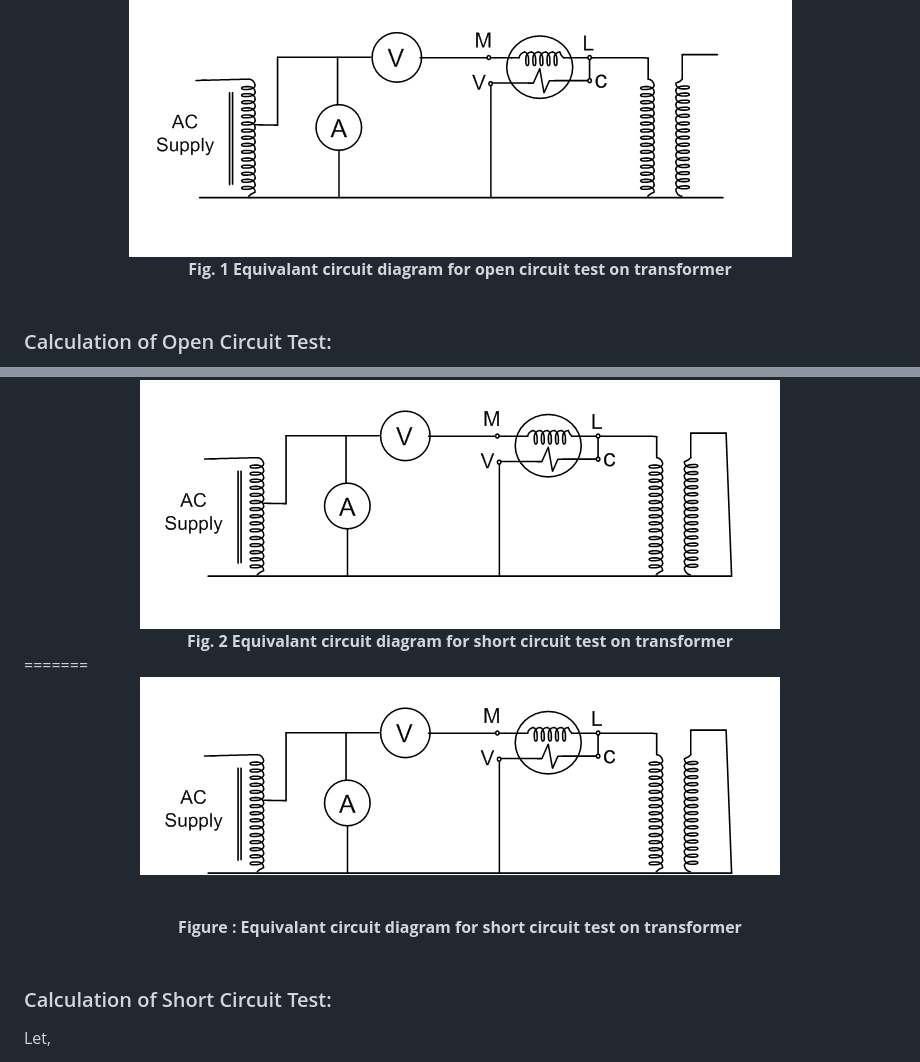
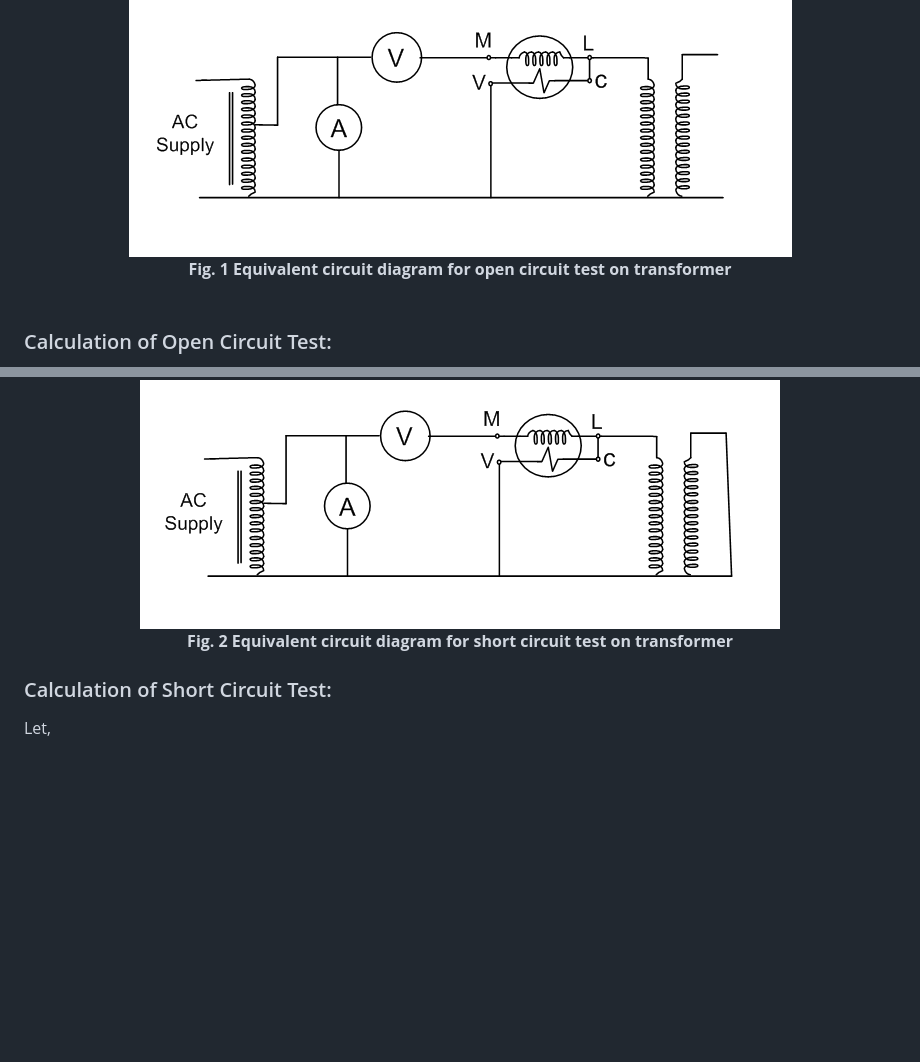
Before and after one commit to virtual-labs/exp-circuit-parameters-oc-test-iitr, a Markdown page: experiment/theory.md, 2 parts joined by grey strips. Drawn GitHub-style; blank space fills up the shorter version.

```diff
--- a/experiment/theory.md
+++ b/experiment/theory.md
@@ -8,7 +8,7 @@ The value of no-load current is very small as compared to the full rated current
 
 dev
 <Center><img src='images/New folder/open.PNG'style="width:500px;height:250px;"></Center>
-<center><b>Fig. 1 Equivalant circuit diagram for open circuit test on transformer</b></center><br>
+<center><b>Fig. 1 Equivalent circuit diagram for open circuit test on transformer</b></center><br>
 
 
 ### Calculation of Open Circuit Test:
@@ -88,12 +88,7 @@ The low voltage source is applied across the secondary winding which is approxim
 The iron loss of the transformer depends on the flux. It is less occur in the short circuit test because of the low value of flux. The reading of the wattmeter only determines the copper loss occur on their windings. The voltmeter measures the voltage applied to their high voltage winding. The secondary current induces in the transformer because of the applied voltage.<br>
 
 <Center><img src='images/New folder/short.PNG' style="width:500px;height:250px;"></Center>
-<center><b>Fig. 2 Equivalant circuit diagram for short circuit test on transformer</b></center>
-=======
-<CENTER><p><img src='images/short.png' style="width:500px;height:250px;">
-</p></CENTER><br>
-<center><b>Figure : Equivalant circuit diagram for short circuit test on transformer</b></center><br>
-
+<center><b>Fig. 2 Equivalent circuit diagram for short circuit test on transformer</b></center>
 
 
 ### Calculation of Short Circuit Test:
```
